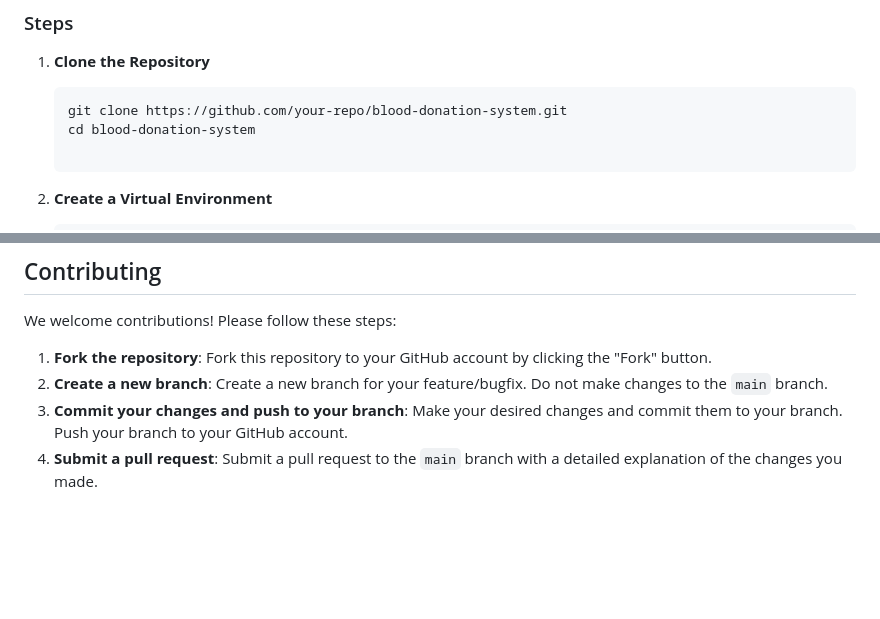
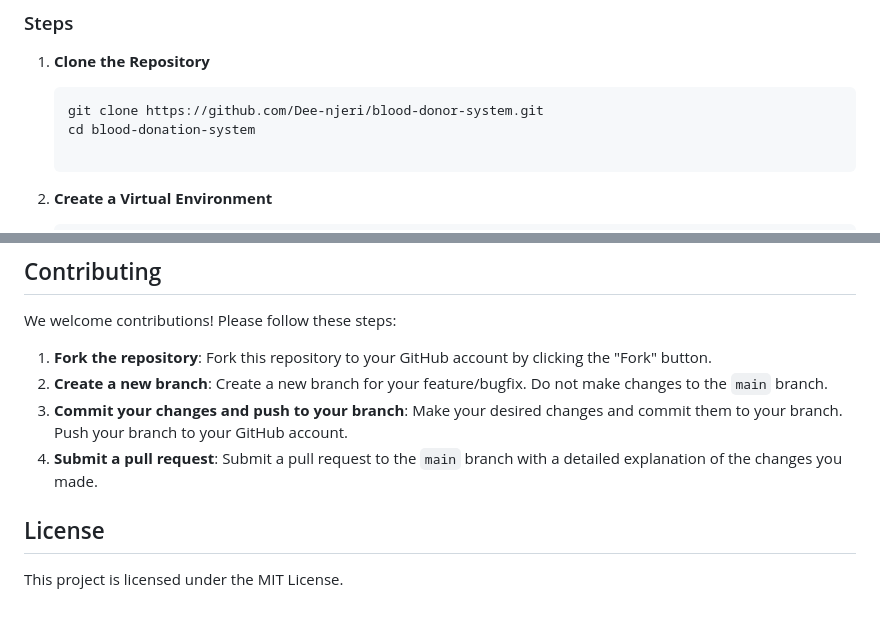
Before and after one commit to Dee-njeri/blood-donor-system, a Markdown page: README.md, 2 parts joined by grey strips. Rendered like a GitHub page; blank space fills up the shorter version.

````diff
--- a/README.md
+++ b/README.md
@@ -89,7 +89,7 @@ The following are some key Python packages used in the project:
 
 1. **Clone the Repository**
    ```bash
-   git clone https://github.com/your-repo/blood-donation-system.git
+   git clone https://github.com/Dee-njeri/blood-donor-system.git
    cd blood-donation-system
 
    ```
@@ -652,3 +652,8 @@ Create a new branch for your feature/bugfix. Do not make changes to the `main` b
 Make your desired changes and commit them to your branch. Push your branch to your GitHub account.
 4. **Submit a pull request**:
 Submit a pull request to the `main` branch with a detailed explanation of the changes you made.
+
+
+## License
+
+This project is licensed under the MIT License.
````
